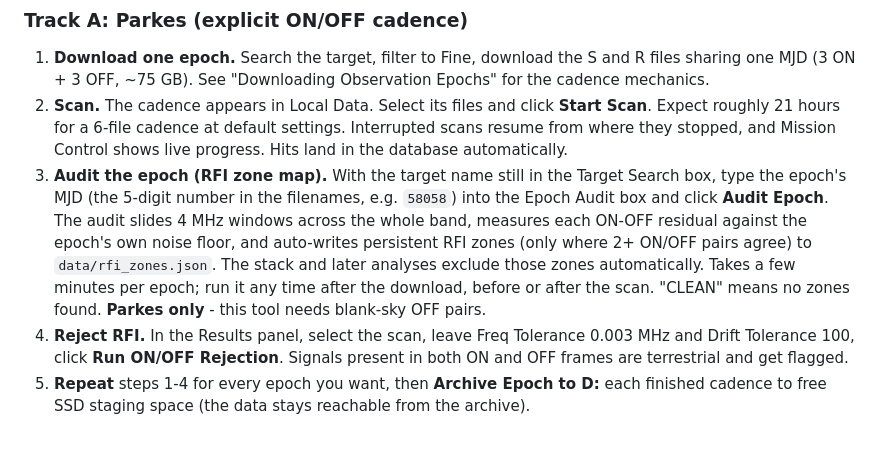
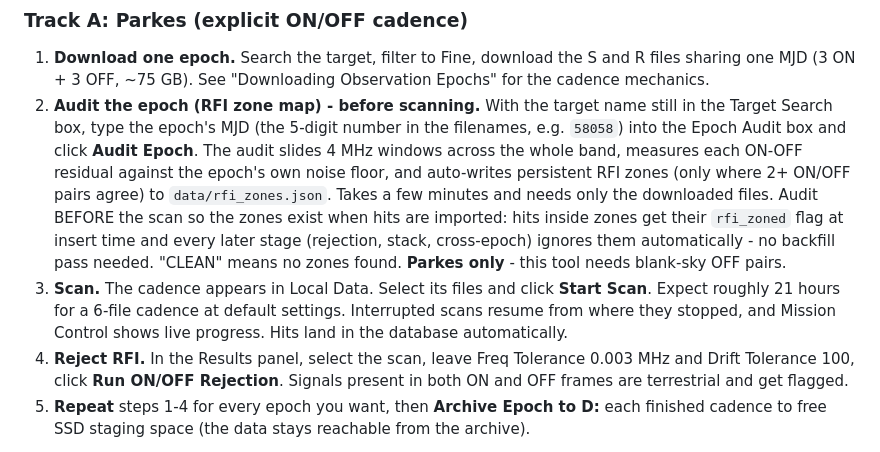
Before and after one commit to w4gon79/backyard-seti, a Markdown page: README.md, the part around the change. Rendered like a GitHub page.

Commit message:
README: Track A audit moved to step 2, before the scan
Joel's call, and the right one: audit right after download so the RFI
zones exist at hit-import time (rfi_zoned flag set on insert, no
backfill pass), and a band-shelf problem surfaces in minutes instead
of 21 hours into the scan. Step text explains the why.

```diff
--- a/README.md
+++ b/README.md
@@ -149,20 +149,22 @@ resolves to the same place as GJ447.
 1. **Download one epoch.** Search the target, filter to Fine, download the
    S and R files sharing one MJD (3 ON + 3 OFF, ~75 GB). See "Downloading
    Observation Epochs" for the cadence mechanics.
-2. **Scan.** The cadence appears in Local Data. Select its files and click
+2. **Audit the epoch (RFI zone map) - before scanning.** With the target
+   name still in the Target Search box, type the epoch's MJD (the 5-digit
+   number in the filenames, e.g. `58058`) into the Epoch Audit box and
+   click **Audit Epoch**. The audit slides 4 MHz windows across the whole
+   band, measures each ON-OFF residual against the epoch's own noise
+   floor, and auto-writes persistent RFI zones (only where 2+ ON/OFF
+   pairs agree) to `data/rfi_zones.json`. Takes a few minutes and needs
+   only the downloaded files. Audit BEFORE the scan so the zones exist
+   when hits are imported: hits inside zones get their `rfi_zoned` flag
+   at insert time and every later stage (rejection, stack, cross-epoch)
+   ignores them automatically - no backfill pass needed. "CLEAN" means
+   no zones found. **Parkes only** - this tool needs blank-sky OFF pairs.
+3. **Scan.** The cadence appears in Local Data. Select its files and click
    **Start Scan**. Expect roughly 21 hours for a 6-file cadence at default
    settings. Interrupted scans resume from where they stopped, and Mission
    Control shows live progress. Hits land in the database automatically.
-3. **Audit the epoch (RFI zone map).** With the target name still in the
-   Target Search box, type the epoch's MJD (the 5-digit number in the
-   filenames, e.g. `58058`) into the Epoch Audit box and click
-   **Audit Epoch**. The audit slides 4 MHz windows across the whole band,
-   measures each ON-OFF residual against the epoch's own noise floor, and
-   auto-writes persistent RFI zones (only where 2+ ON/OFF pairs agree) to
-   `data/rfi_zones.json`. The stack and later analyses exclude those zones
-   automatically. Takes a few minutes per epoch; run it any time after the
-   download, before or after the scan. "CLEAN" means no zones found.
-   **Parkes only** - this tool needs blank-sky OFF pairs.
 4. **Reject RFI.** In the Results panel, select the scan, leave Freq
    Tolerance 0.003 MHz and Drift Tolerance 100, click **Run ON/OFF
    Rejection**. Signals present in both ON and OFF frames are terrestrial
```
